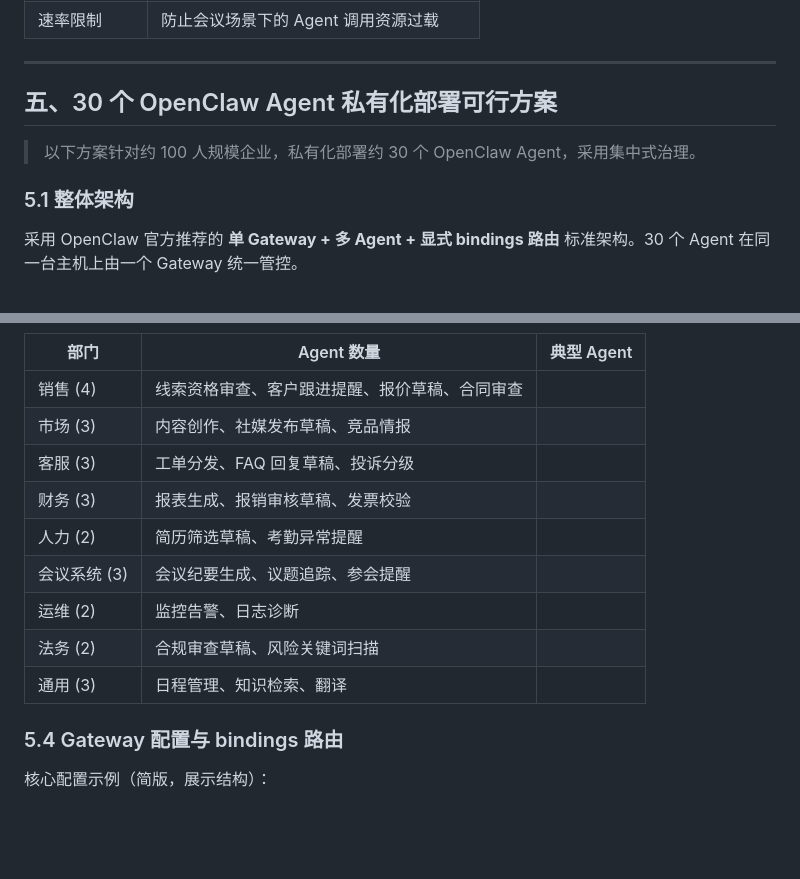
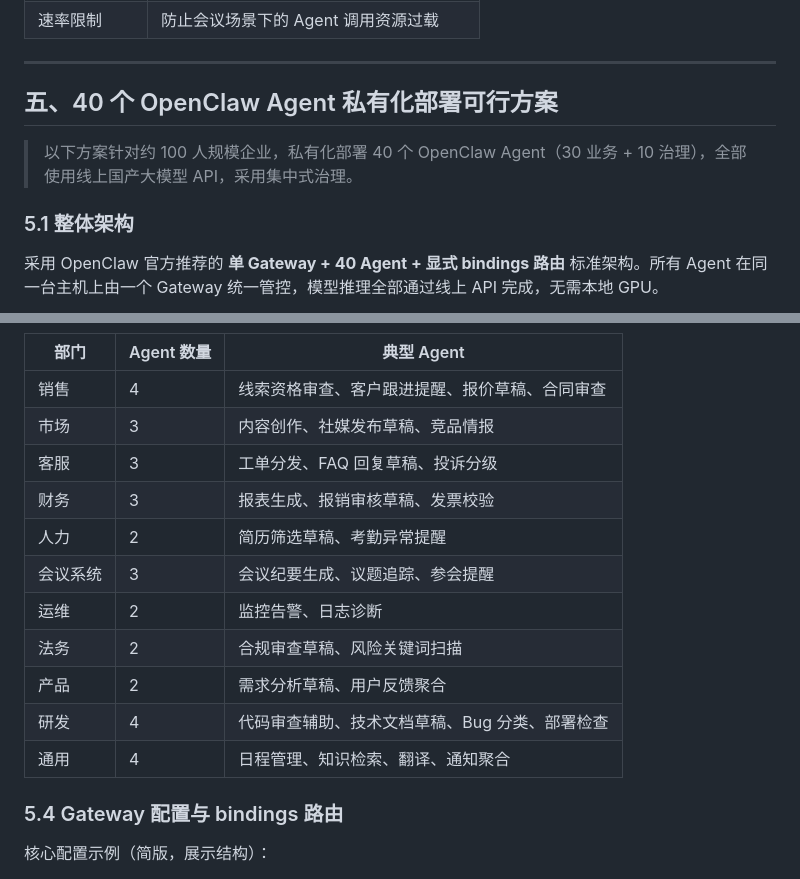
Before and after one commit to guorj/SMART-MEETING-java, a Markdown page: docs/AI-Agent治理体系与部署方案汇总.md, 2 parts joined by grey strips. Drawn GitHub-style; blank space fills up the shorter version.

````diff
--- a/docs/AI-Agent治理体系与部署方案汇总.md
+++ b/docs/AI-Agent治理体系与部署方案汇总.md
@@ -358,13 +358,13 @@ flowchart LR
 
 ---
 
-## 五、30 个 OpenClaw Agent 私有化部署可行方案
+## 五、40 个 OpenClaw Agent 私有化部署可行方案
 
-> 以下方案针对约 100 人规模企业，私有化部署约 30 个 OpenClaw Agent，采用集中式治理。
+> 以下方案针对约 100 人规模企业，私有化部署 40 个 OpenClaw Agent（30 业务 + 10 治理），全部使用线上国产大模型 API，采用集中式治理。
 
 ### 5.1 整体架构
 
-采用 OpenClaw 官方推荐的 **单 Gateway + 多 Agent + 显式 bindings 路由** 标准架构。30 个 Agent 在同一台主机上由一个 Gateway 统一管控。
+采用 OpenClaw 官方推荐的 **单 Gateway + 40 Agent + 显式 bindings 路由** 标准架构。所有 Agent 在同一台主机上由一个 Gateway 统一管控，模型推理全部通过线上 API 完成，无需本地 GPU。
 
 ```mermaid
 flowchart TD
@@ -438,15 +458,17 @@ flowchart TD
 
 | 部门 | Agent 数量 | 典型 Agent |
 |------|-----------|------------|
-| 销售 (4) | 线索资格审查、客户跟进提醒、报价草稿、合同审查 |
-| 市场 (3) | 内容创作、社媒发布草稿、竞品情报 |
-| 客服 (3) | 工单分发、FAQ 回复草稿、投诉分级 |
-| 财务 (3) | 报表生成、报销审核草稿、发票校验 |
-| 人力 (2) | 简历筛选草稿、考勤异常提醒 |
-| 会议系统 (3) | 会议纪要生成、议题追踪、参会提醒 |
-| 运维 (2) | 监控告警、日志诊断 |
-| 法务 (2) | 合规审查草稿、风险关键词扫描 |
-| 通用 (3) | 日程管理、知识检索、翻译 |
+| 销售 | 4 | 线索资格审查、客户跟进提醒、报价草稿、合同审查 |
+| 市场 | 3 | 内容创作、社媒发布草稿、竞品情报 |
+| 客服 | 3 | 工单分发、FAQ 回复草稿、投诉分级 |
+| 财务 | 3 | 报表生成、报销审核草稿、发票校验 |
+| 人力 | 2 | 简历筛选草稿、考勤异常提醒 |
+| 会议系统 | 3 | 会议纪要生成、议题追踪、参会提醒 |
+| 运维 | 2 | 监控告警、日志诊断 |
+| 法务 | 2 | 合规审查草稿、风险关键词扫描 |
+| 产品 | 2 | 需求分析草稿、用户反馈聚合 |
+| 研发 | 4 | 代码审查辅助、技术文档草稿、Bug 分类、部署检查 |
+| 通用 | 4 | 日程管理、知识检索、翻译、通知聚合 |
 
 ### 5.4 Gateway 配置与 bindings 路由
 
````
Also changed, not shown: other parts of docs/AI-Agent治理体系与部署方案汇总.md (+53 -33 lines).
